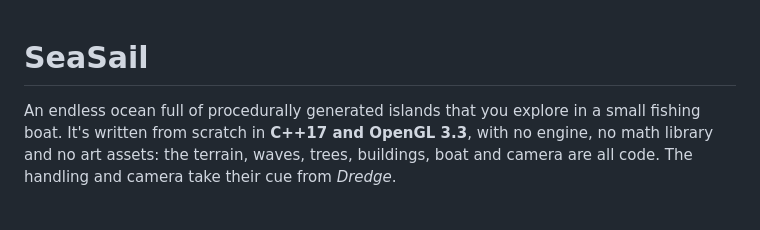
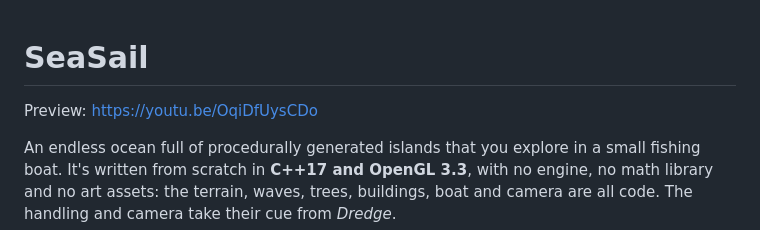
Before and after one commit to Nimesh2099/SeaSail, a Markdown page: README.md, the part around the change. GitHub-like rendering; blank space fills up the shorter version.

Commit message:
Add preview link to SeaSail project
Added a preview link to the README.

```diff
--- a/README.md
+++ b/README.md
@@ -1,4 +1,8 @@
+
 # SeaSail
+
+Preview:
+https://youtu.be/OqiDfUysCDo
 
 An endless ocean full of procedurally generated islands that you explore in a small fishing boat. It's written from scratch in **C++17 and OpenGL 3.3**, with no engine, no math library and no art assets: the terrain, waves, trees, buildings, boat and camera are all code. The handling and camera take their cue from *Dredge*.
 
```
